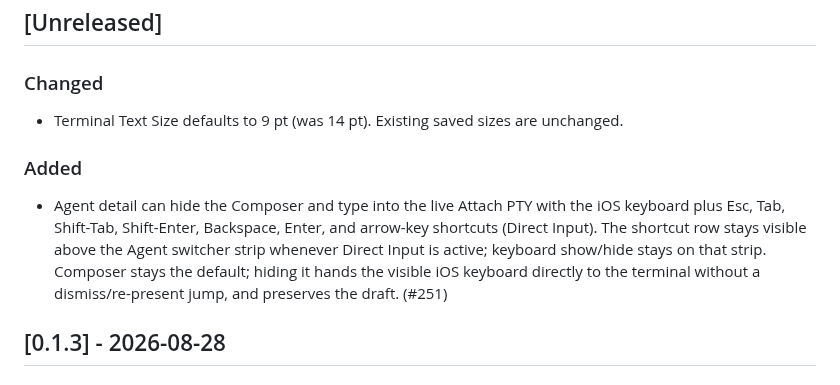
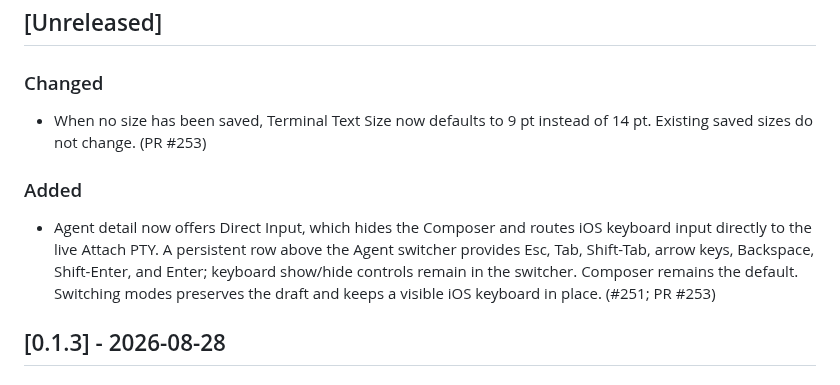
Before and after one commit to ZingerLittleBee/Heeler, a Markdown page: CHANGELOG.md, the part around the change. Drawn GitHub-style.

Commit message:
docs: polish unreleased changelog

```diff
--- a/CHANGELOG.md
+++ b/CHANGELOG.md
@@ -9,18 +9,17 @@ Entries reference the issue that motivated them.
 
 ### Changed
 
-- Terminal Text Size defaults to 9 pt (was 14 pt). Existing saved sizes are
-  unchanged.
+- When no size has been saved, Terminal Text Size now defaults to 9 pt instead
+  of 14 pt. Existing saved sizes do not change. (PR #253)
 
 ### Added
 
-- Agent detail can hide the Composer and type into the live Attach PTY with the
-  iOS keyboard plus Esc, Tab, Shift-Tab, Shift-Enter, Backspace, Enter, and
-  arrow-key shortcuts (Direct Input).
-  The shortcut row stays visible above the Agent switcher strip whenever
-  Direct Input is active; keyboard show/hide stays on that strip. Composer
-  stays the default; hiding it hands the visible iOS keyboard directly to the
-  terminal without a dismiss/re-present jump, and preserves the draft. (#251)
+- Agent detail now offers Direct Input, which hides the Composer and routes iOS
+  keyboard input directly to the live Attach PTY. A persistent row above the
+  Agent switcher provides Esc, Tab, Shift-Tab, arrow keys, Backspace,
+  Shift-Enter, and Enter; keyboard show/hide controls remain in the switcher.
+  Composer remains the default. Switching modes preserves the draft and keeps
+  a visible iOS keyboard in place. (#251; PR #253)
 
 ## [0.1.3] - 2026-08-28
 
```
